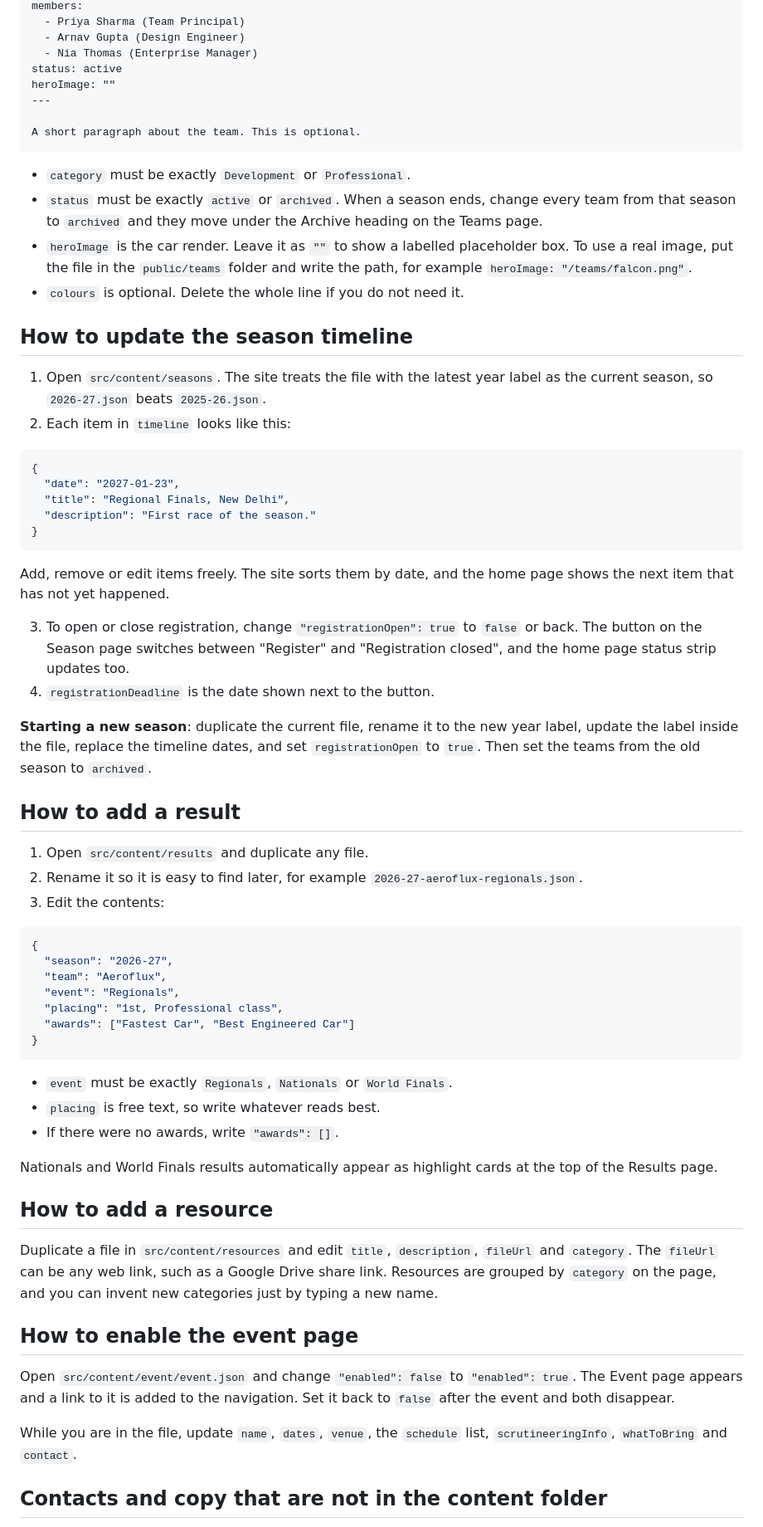
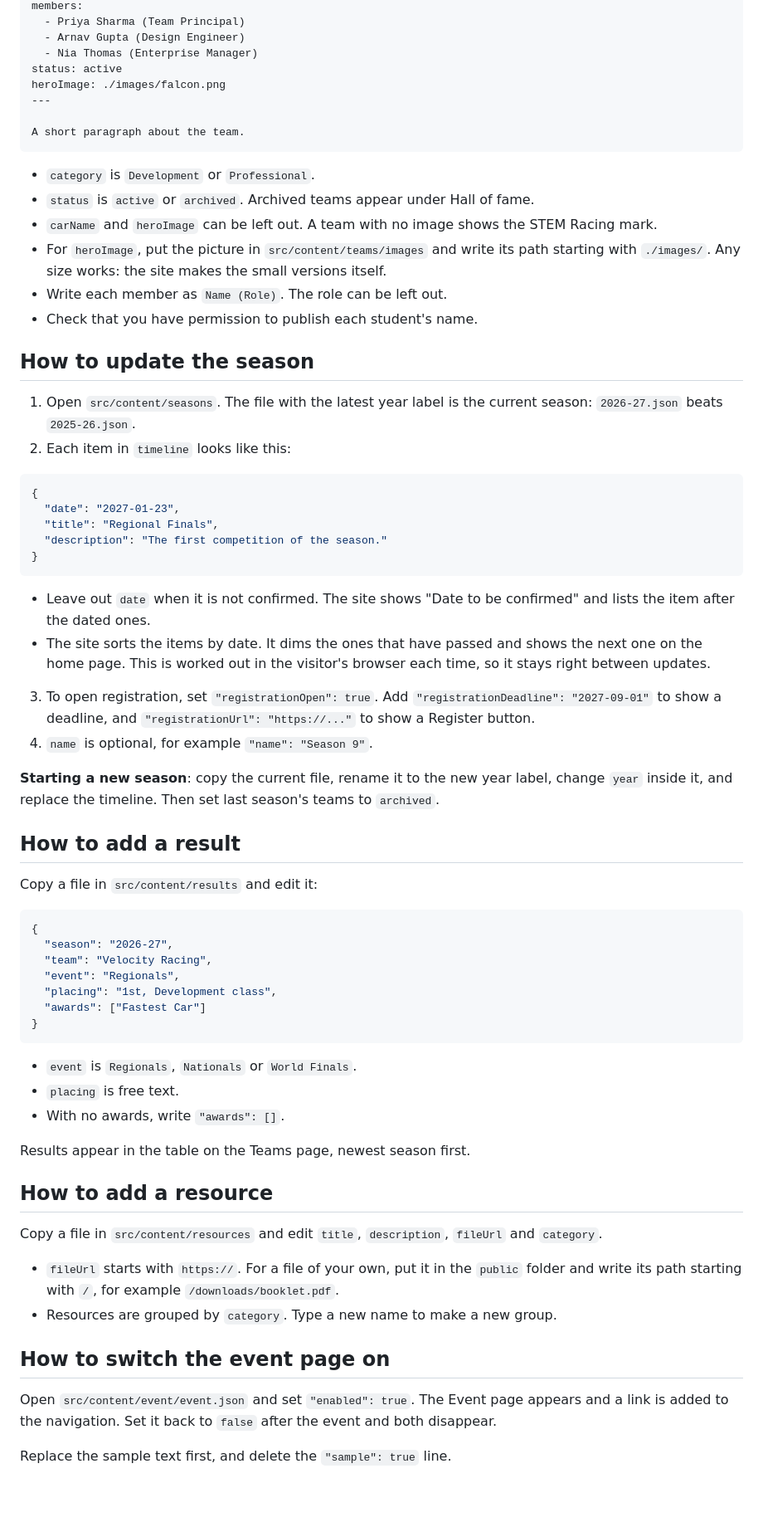
Before and after one commit to sudo-reyanshiscool/STEM-Racing-Website, a Markdown page: README.md, the part around one of its changes. Shown at 83% size. GitHub-like rendering; blank space fills up the shorter version.

Commit message:
docs: rewrite the README for the rebuilt site
Co-Authored-By: Claude Fable 5.1 <noreply@anthropic.com>

````diff
--- a/README.md
+++ b/README.md
@@ -44,68 +71,70 @@ members:
   - Arnav Gupta (Design Engineer)
   - Nia Thomas (Enterprise Manager)
 status: active
-heroImage: ""
+heroImage: ./images/falcon.png
 ---
 
-A short paragraph about the team. This is optional.
+A short paragraph about the team.
 ```
 
-- `category` must be exactly `Development` or `Professional`.
-- `status` must be exactly `active` or `archived`. When a season ends, change every team from that season to `archived` and they move under the Archive heading on the Teams page.
-- `heroImage` is the car render. Leave it as `""` to show a labelled placeholder box. To use a real image, put the file in the `public/teams` folder and write the path, for example `heroImage: "/teams/falcon.png"`.
-- `colours` is optional. Delete the whole line if you do not need it.
+- `category` is `Development` or `Professional`.
+- `status` is `active` or `archived`. Archived teams appear under Hall of fame.
+- `carName` and `heroImage` can be left out. A team with no image shows the STEM Racing mark.
+- For `heroImage`, put the picture in `src/content/teams/images` and write its path starting with `./images/`. Any size works: the site makes the small versions itself.
+- Write each member as `Name (Role)`. The role can be left out.
+- Check that you have permission to publish each student's name.
 
-## How to update the season timeline
+## How to update the season
 
-1. Open `src/content/seasons`. The site treats the file with the latest year label as the current season, so `2026-27.json` beats `2025-26.json`.
+1. Open `src/content/seasons`. The file with the latest year label is the current season: `2026-27.json` beats `2025-26.json`.
 2. Each item in `timeline` looks like this:
 
 ```json
 {
   "date": "2027-01-23",
-  "title": "Regional Finals, New Delhi",
-  "description": "First race of the season."
+  "title": "Regional Finals",
+  "description": "The first competition of the season."
 }
 ```
 
-Add, remove or edit items freely. The site sorts them by date, and the home page shows the next item that has not yet happened.
+- Leave out `date` when it is not confirmed. The site shows "Date to be confirmed" and lists the item after the dated ones.
+- The site sorts the items by date. It dims the ones that have passed and shows the next one on the home page. This is worked out in the visitor's browser each time, so it stays right between updates.
 
-3. To open or close registration, change `"registrationOpen": true` to `false` or back. The button on the Season page switches between "Register" and "Registration closed", and the home page status strip updates too.
-4. `registrationDeadline` is the date shown next to the button.
+3. To open registration, set `"registrationOpen": true`. Add `"registrationDeadline": "2027-09-01"` to show a deadline, and `"registrationUrl": "https://..."` to show a Register button.
+4. `name` is optional, for example `"name": "Season 9"`.
 
-**Starting a new season**: duplicate the current file, rename it to the new year label, update the label inside the file, replace the timeline dates, and set `registrationOpen` to `true`. Then set the teams from the old season to `archived`.
+**Starting a new season**: copy the current file, rename it to the new year label, change `year` inside it, and replace the timeline. Then set last season's teams to `archived`.
 
 ## How to add a result
 
-1. Open `src/content/results` and duplicate any file.
-2. Rename it so it is easy to find later, for example `2026-27-aeroflux-regionals.json`.
-3. Edit the contents:
+Copy a file in `src/content/results` and edit it:
 
 ```json
 {
   "season": "2026-27",
-  "team": "Aeroflux",
+  "team": "Velocity Racing",
   "event": "Regionals",
-  "placing": "1st, Professional class",
-  "awards": ["Fastest Car", "Best Engineered Car"]
+  "placing": "1st, Development class",
+  "awards": ["Fastest Car"]
 }
 ```
 
-- `event` must be exactly `Regionals`, `Nationals` or `World Finals`.
-- `placing` is free text, so write whatever reads best.
-- If there were no awards, write `"awards": []`.
+- `event` is `Regionals`, `Nationals` or `World Finals`.
+- `placing` is free text.
+- With no awards, write `"awards": []`.
 
-Nationals and World Finals results automatically appear as highlight cards at the top of the Results page.
+Results appear in the table on the Teams page, newest season first.
 
 ## How to add a resource
 
-Duplicate a file in `src/content/resources` and edit `title`, `description`, `fileUrl` and `category`. The `fileUrl` can be any web link, such as a Google Drive share link. Resources are grouped by `category` on the page, and you can invent new categories just by typing a new name.
+Copy a file in `src/content/resources` and edit `title`, `description`, `fileUrl` and `category`.
 
-## How to enable the event page
+- `fileUrl` starts with `https://`. For a file of your own, put it in the `public` folder and write its path starting with `/`, for example `/downloads/booklet.pdf`.
+- Resources are grouped by `category`. Type a new name to make a new group.
 
-Open `src/content/event/event.json` and change `"enabled": false` to `"enabled": true`. The Event page appears and a link to it is added to the navigation. Set it back to `false` after the event and both disappear.
+## How to switch the event page on
 
-While you are in the file, update `name`, `dates`, `venue`, the `schedule` list, `scrutineeringInfo`, `whatToBring` and `contact`.
+Open `src/content/event/event.json` and set `"enabled": true`. The Event page appears and a link is added to the navigation. Set it back to `false` after the event and both disappear.
 
-## Contacts and copy that are not in the content folder
+Replace the sample text first, and delete the `"sample": true` line.
 
````
Also changed, not shown: other parts of README.md (+101 -27 lines).
